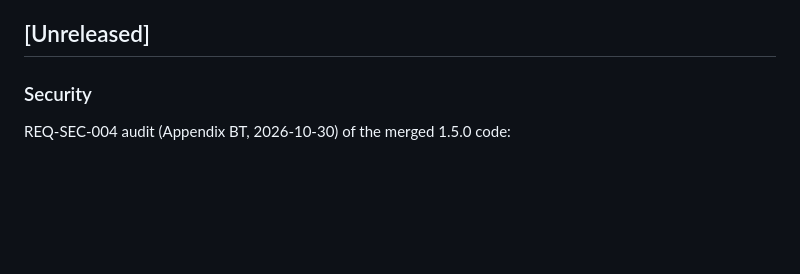
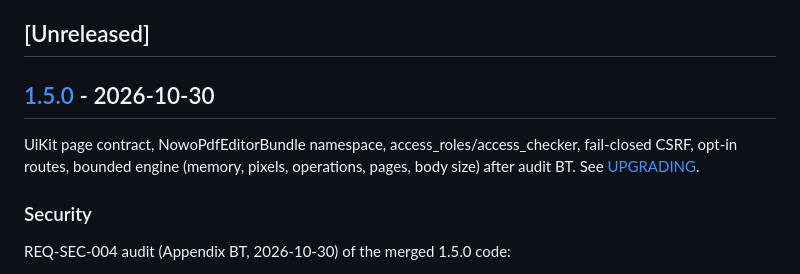
Before and after one commit to nowo-tech/PdfEditorBundle, a Markdown page: docs/CHANGELOG.md, the part around one of its changes. Drawn GitHub-style; blank space fills up the shorter version.

Commit message:
Release v1.5.0: UiKit page contract, NowoPdfEditorBundle namespace, access_roles/access_checker, fail-clos

```diff
--- a/docs/CHANGELOG.md
+++ b/docs/CHANGELOG.md
@@ -24,6 +25,10 @@ and this project adheres to [Semantic Versioning](https://semver.org/spec/v2.0.0
 - [[1.0.0] - 2026-08-24](#100---2026-08-24)
 
 ## [Unreleased]
+
+## [1.5.0] - 2026-10-30
+
+UiKit page contract, NowoPdfEditorBundle namespace, access_roles/access_checker, fail-closed CSRF, opt-in routes, bounded engine (memory, pixels, operations, pages, body size) after audit BT. See [UPGRADING](UPGRADING.md#to-150).
 
 ### Security
 
```
Also changed, not shown: other parts of docs/CHANGELOG.md (+2 -0 lines), docs/UPGRADING.md (+9 -0 lines).
